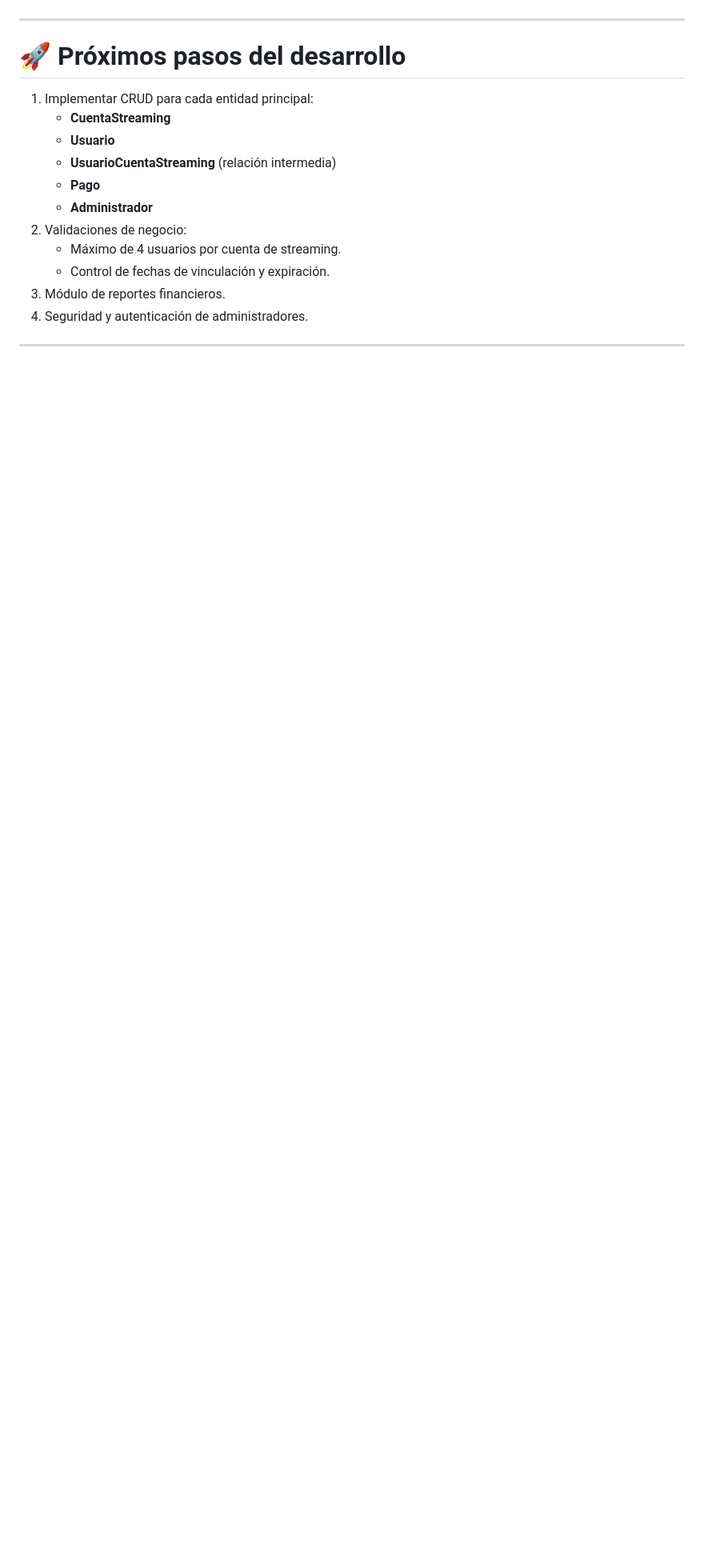
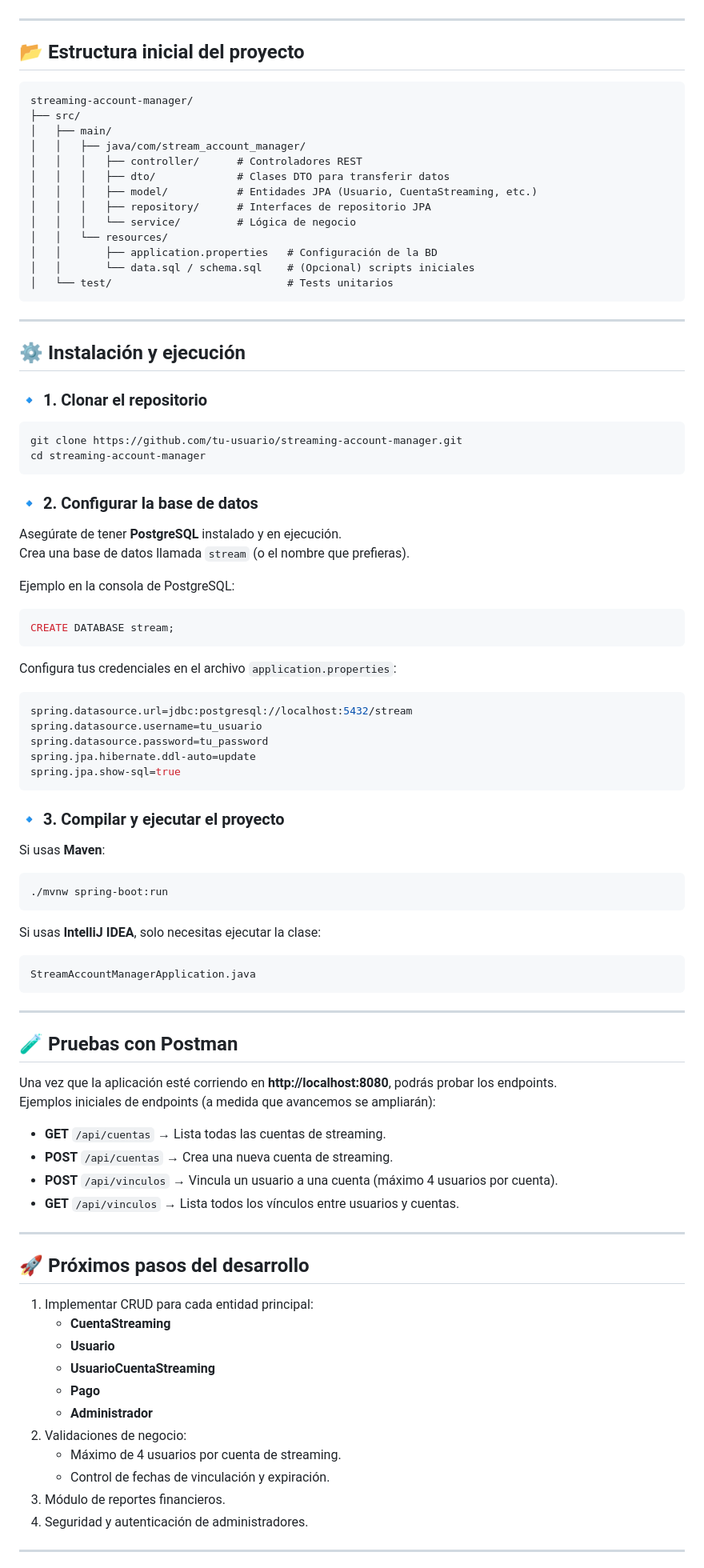
Before and after one commit to franciscoaguirredev/stream_account_manager, a Markdown page: Readme.md, the part around the change printed below. Shown: that part at 80% size. Drawn GitHub-style; blank space fills up the shorter version.

Commit message:
Actualización del Readme

````diff
--- a/Readme.md
+++ b/Readme.md
@@ -65,11 +63,81 @@ Diseñar e implementar un sistema que permita a los administradores **gestionar
 
 ---
 
-# 🚀 Próximos pasos del desarrollo
+## 📂 Estructura inicial del proyecto
+```
+streaming-account-manager/
+├── src/
+│   ├── main/
+│   │   ├── java/com/stream_account_manager/
+│   │   │   ├── controller/      # Controladores REST
+│   │   │   ├── dto/             # Clases DTO para transferir datos
+│   │   │   ├── model/           # Entidades JPA (Usuario, CuentaStreaming, etc.)
+│   │   │   ├── repository/      # Interfaces de repositorio JPA
+│   │   │   └── service/         # Lógica de negocio
+│   │   └── resources/
+│   │       ├── application.properties   # Configuración de la BD
+│   │       └── data.sql / schema.sql    # (Opcional) scripts iniciales
+│   └── test/                            # Tests unitarios
+```
+
+---
+
+## ⚙️ Instalación y ejecución
+
+### 🔹 1. Clonar el repositorio
+```bash
+git clone https://github.com/tu-usuario/streaming-account-manager.git
+cd streaming-account-manager
+```
+
+### 🔹 2. Configurar la base de datos
+Asegúrate de tener **PostgreSQL** instalado y en ejecución.
+Crea una base de datos llamada `stream` (o el nombre que prefieras).
+
+Ejemplo en la consola de PostgreSQL:
+```sql
+CREATE DATABASE stream;
+```
+
+Configura tus credenciales en el archivo `application.properties`:
+```properties
+spring.datasource.url=jdbc:postgresql://localhost:5432/stream
+spring.datasource.username=tu_usuario
+spring.datasource.password=tu_password
+spring.jpa.hibernate.ddl-auto=update
+spring.jpa.show-sql=true
+```
+
+### 🔹 3. Compilar y ejecutar el proyecto
+Si usas **Maven**:
+```bash
+./mvnw spring-boot:run
+```
+
+Si usas **IntelliJ IDEA**, solo necesitas ejecutar la clase:
+```
+StreamAccountManagerApplication.java
+```
+
+---
+
+## 🧪 Pruebas con Postman
+
+Una vez que la aplicación esté corriendo en **http://localhost:8080**, podrás probar los endpoints.
+Ejemplos iniciales de endpoints (a medida que avancemos se ampliarán):
+
+- **GET** `/api/cuentas` → Lista todas las cuentas de streaming.
+- **POST** `/api/cuentas` → Crea una nueva cuenta de streaming.
+- **POST** `/api/vinculos` → Vincula un usuario a una cuenta (máximo 4 usuarios por cuenta).
+- **GET** `/api/vinculos` → Lista todos los vínculos entre usuarios y cuentas.
+
+---
+
+## 🚀 Próximos pasos del desarrollo
 1. Implementar CRUD para cada entidad principal:
     - **CuentaStreaming**
     - **Usuario**
-    - **UsuarioCuentaStreaming** (relación intermedia)
+    - **UsuarioCuentaStreaming**
     - **Pago**
     - **Administrador**
 2. Validaciones de negocio:
````
Also changed, not shown: other parts of Readme.md (+0 -2 lines).
